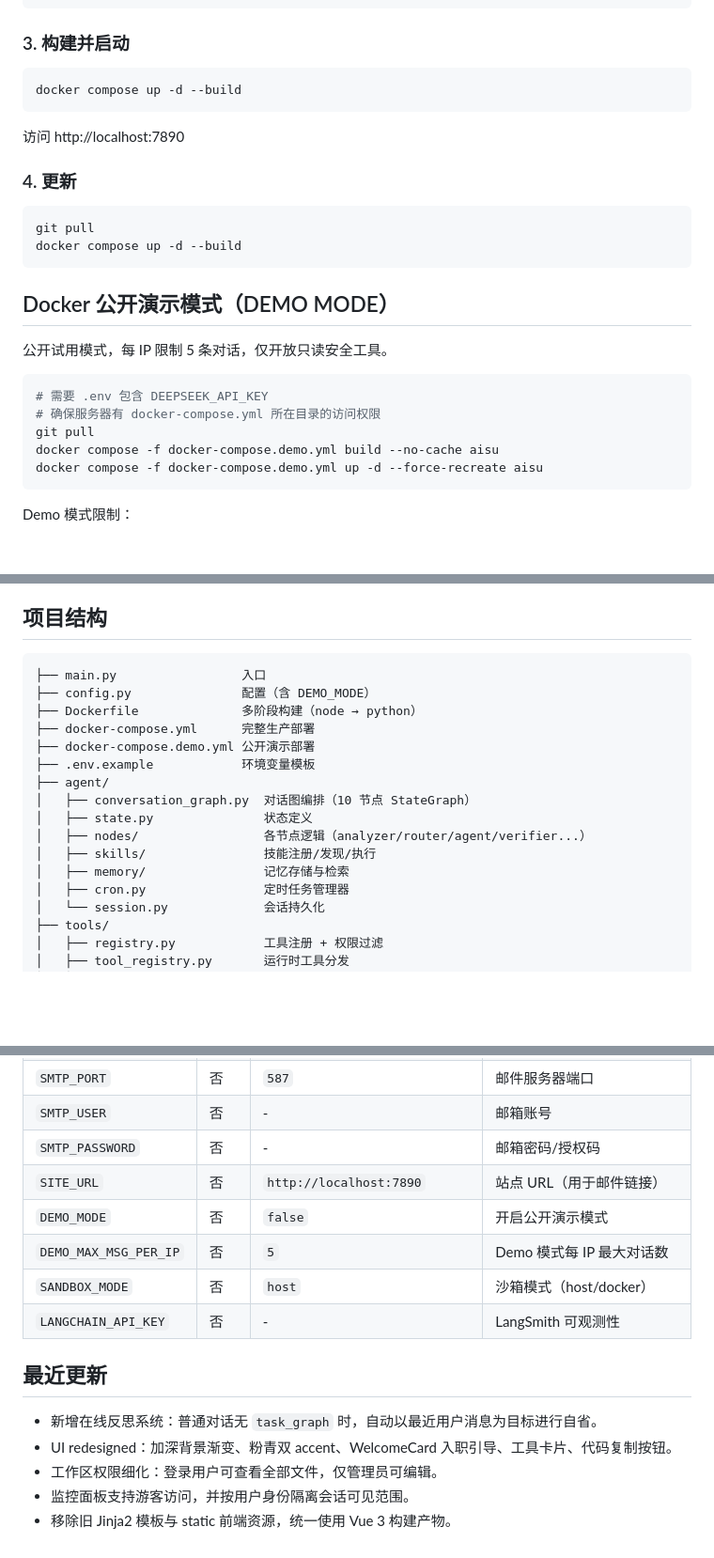
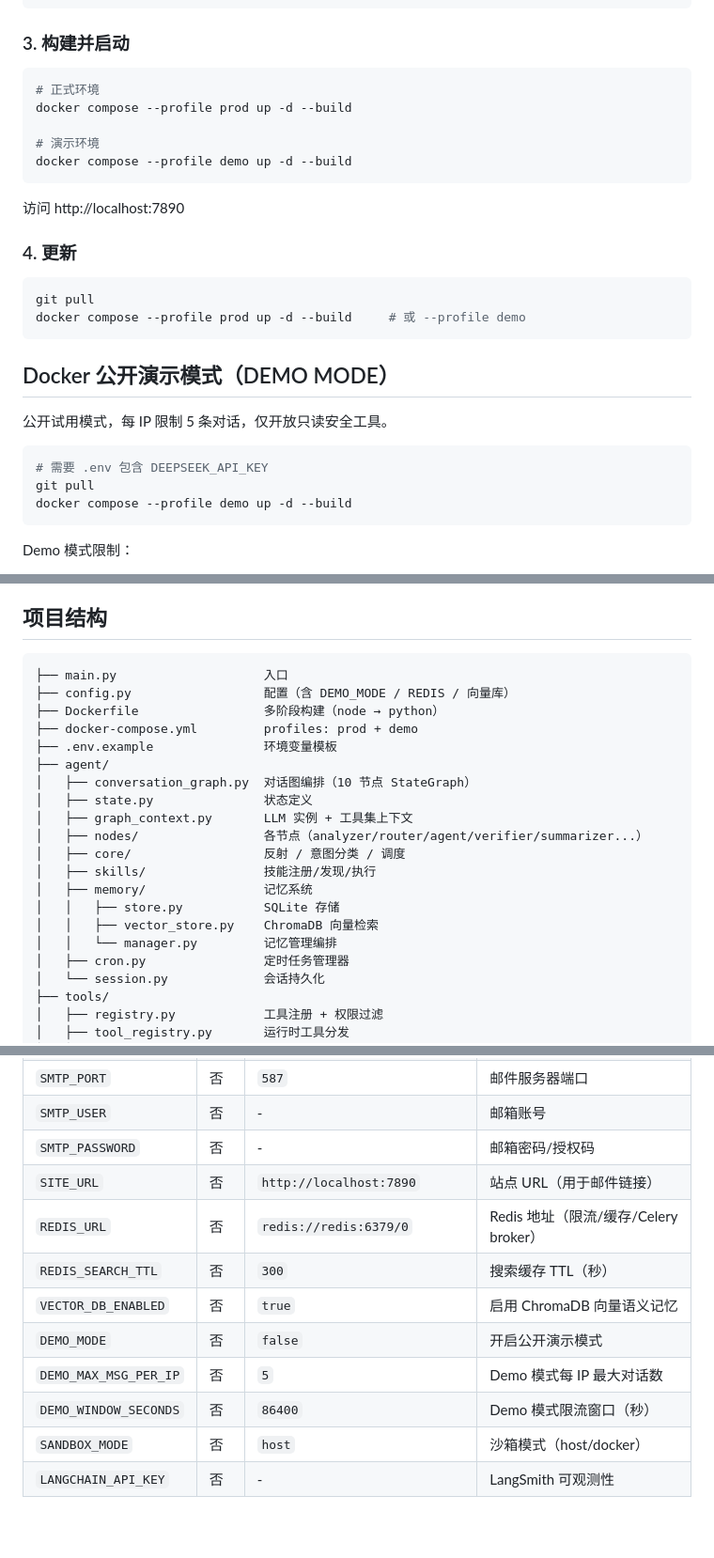
Before and after one commit to AisuKyobu/aisu_agent, a Markdown page: README.md, 3 parts joined by grey strips. Shown at 94% size. Drawn GitHub-style; blank space fills up the shorter version.

Commit message:
docs(readme): 更新目录结构 + 部署命令 + 环境变量，移除最近更新

````diff
--- a/README.md
+++ b/README.md
@@ -58,7 +59,11 @@ cp .env.example .env
 ### 3. 构建并启动
 
 ```bash
-docker compose up -d --build
+# 正式环境
+docker compose --profile prod up -d --build
+
+# 演示环境
+docker compose --profile demo up -d --build
 ```
 
 访问 http://localhost:7890
@@ -67,7 +72,7 @@ docker compose up -d --build
 
 ```bash
 git pull
-docker compose up -d --build
+docker compose --profile prod up -d --build     # 或 --profile demo
 ```
 
 ## Docker 公开演示模式（DEMO MODE）
@@ -76,10 +81,8 @@ docker compose up -d --build
 
 ```bash
 # 需要 .env 包含 DEEPSEEK_API_KEY
-# 确保服务器有 docker-compose.yml 所在目录的访问权限
 git pull
-docker compose -f docker-compose.demo.yml build --no-cache aisu
-docker compose -f docker-compose.demo.yml up -d --force-recreate aisu
+docker compose --profile demo up -d --build
 ```
 
 Demo 模式限制：
@@ -120,18 +123,22 @@ python -m pytest tests/ --cov=. --cov-report=term-missing
 ## 项目结构
 
 ```
-├── main.py                 入口
-├── config.py               配置（含 DEMO_MODE）
-├── Dockerfile              多阶段构建（node → python）
-├── docker-compose.yml      完整生产部署
-├── docker-compose.demo.yml 公开演示部署
-├── .env.example            环境变量模板
+├── main.py                    入口
+├── config.py                  配置（含 DEMO_MODE / REDIS / 向量库）
+├── Dockerfile                 多阶段构建（node → python）
+├── docker-compose.yml         profiles: prod + demo
+├── .env.example               环境变量模板
 ├── agent/
 │   ├── conversation_graph.py  对话图编排（10 节点 StateGraph）
 │   ├── state.py               状态定义
-│   ├── nodes/                 各节点逻辑（analyzer/router/agent/verifier...）
+│   ├── graph_context.py       LLM 实例 + 工具集上下文
+│   ├── nodes/                 各节点（analyzer/router/agent/verifier/summarizer...）
+│   ├── core/                  反射 / 意图分类 / 调度
 │   ├── skills/                技能注册/发现/执行
-│   ├── memory/                记忆存储与检索
+│   ├── memory/                记忆系统
+│   │   ├── store.py           SQLite 存储
+│   │   ├── vector_store.py    ChromaDB 向量检索
+│   │   └── manager.py         记忆管理编排
 │   ├── cron.py                定时任务管理器
 │   └── session.py             会话持久化
 ├── tools/
@@ -176,15 +188,11 @@ python -m pytest tests/ --cov=. --cov-report=term-missing
 | `SMTP_USER` | 否 | - | 邮箱账号 |
 | `SMTP_PASSWORD` | 否 | - | 邮箱密码/授权码 |
 | `SITE_URL` | 否 | `http://localhost:7890` | 站点 URL（用于邮件链接） |
+| `REDIS_URL` | 否 | `redis://redis:6379/0` | Redis 地址（限流/缓存/Celery broker） |
+| `REDIS_SEARCH_TTL` | 否 | `300` | 搜索缓存 TTL（秒） |
+| `VECTOR_DB_ENABLED` | 否 | `true` | 启用 ChromaDB 向量语义记忆 |
 | `DEMO_MODE` | 否 | `false` | 开启公开演示模式 |
 | `DEMO_MAX_MSG_PER_IP` | 否 | `5` | Demo 模式每 IP 最大对话数 |
+| `DEMO_WINDOW_SECONDS` | 否 | `86400` | Demo 模式限流窗口（秒） |
 | `SANDBOX_MODE` | 否 | `host` | 沙箱模式（host/docker） |
 | `LANGCHAIN_API_KEY` | 否 | - | LangSmith 可观测性 |
-
-## 最近更新
-
-- 新增在线反思系统：普通对话无 `task_graph` 时，自动以最近用户消息为目标进行自省。
-- UI  redesigned：加深背景渐变、粉青双 accent、WelcomeCard 入职引导、工具卡片、代码复制按钮。
-- 工作区权限细化：登录用户可查看全部文件，仅管理员可编辑。
-- 监控面板支持游客访问，并按用户身份隔离会话可见范围。
-- 移除旧 Jinja2 模板与 static 前端资源，统一使用 Vue 3 构建产物。
````
Also changed, not shown: other parts of README.md (+11 -5 lines).
